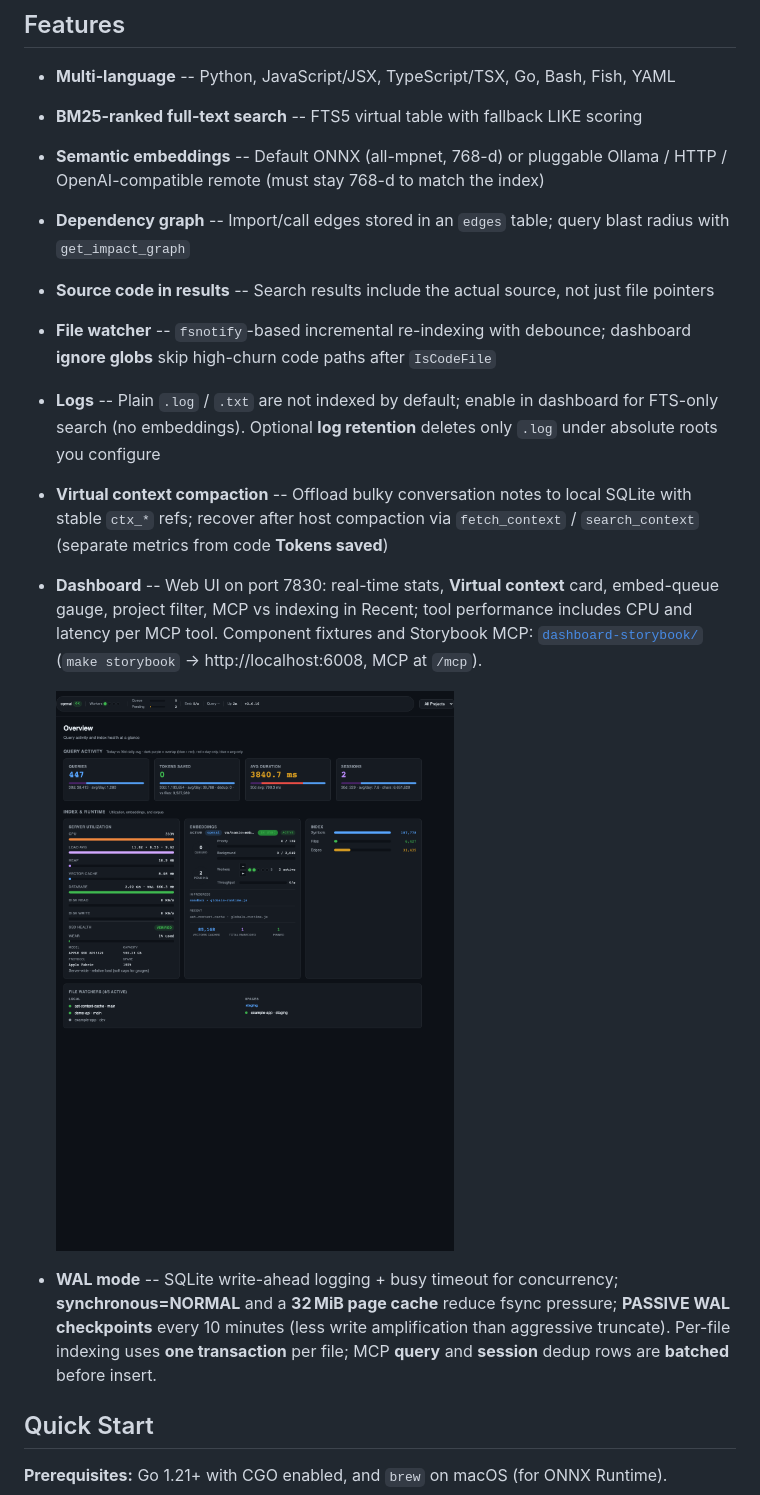
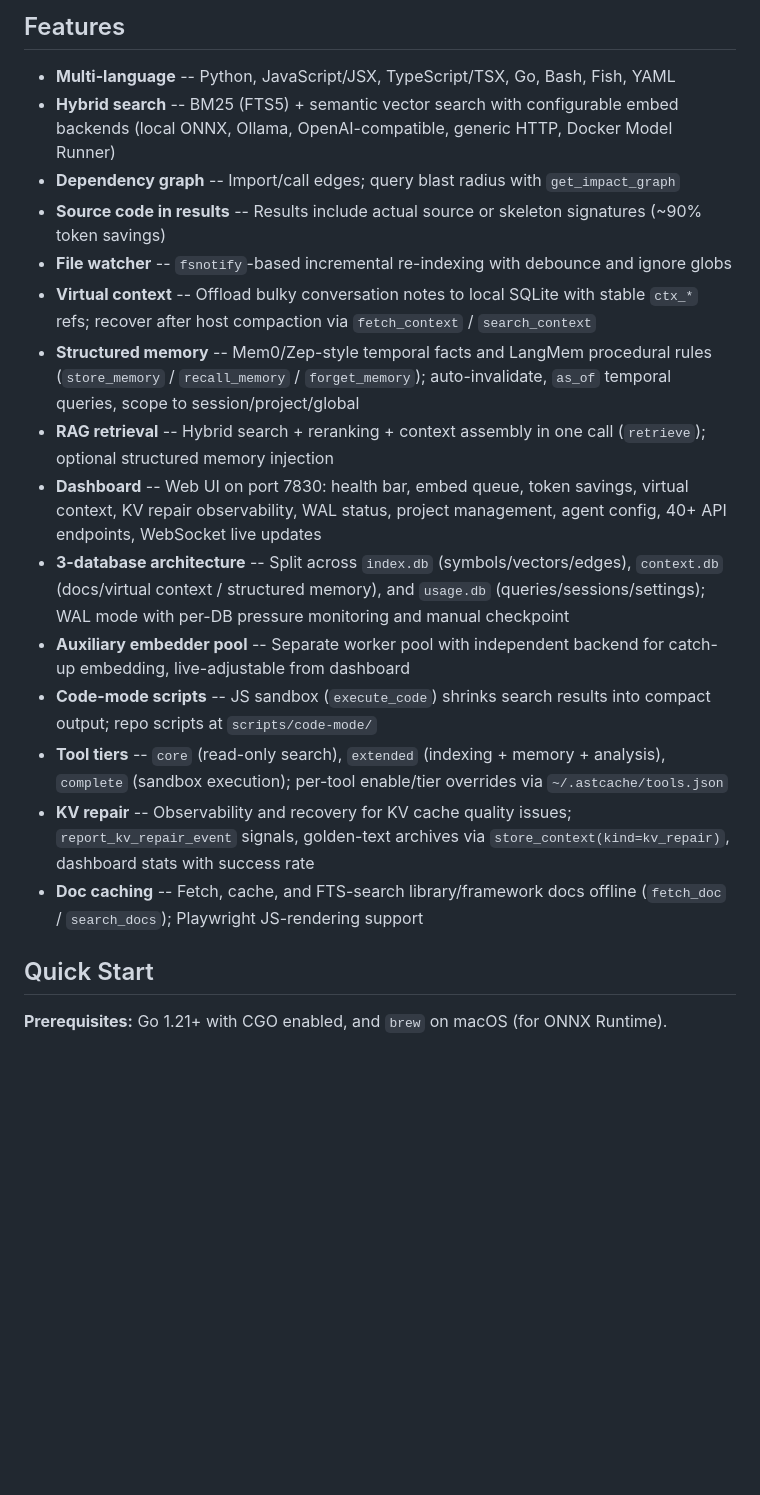
Before and after one commit to coma-toast/ast-context-cache, a Markdown page: README.md, the part around one of its changes. Rendered like a GitHub page; blank space fills up the shorter version.

```diff
--- a/README.md
+++ b/README.md
@@ -5,18 +5,20 @@ A local-first AST context engine for AI coding agents. Indexes your codebase int
 ## Features
 
 - **Multi-language** -- Python, JavaScript/JSX, TypeScript/TSX, Go, Bash, Fish, YAML
-- **BM25-ranked full-text search** -- FTS5 virtual table with fallback LIKE scoring
-- **Semantic embeddings** -- Default ONNX (all-mpnet, 768-d) or pluggable Ollama / HTTP / OpenAI-compatible remote (must stay 768-d to match the index)
-- **Dependency graph** -- Import/call edges stored in an `edges` table; query blast radius with `get_impact_graph`
-- **Source code in results** -- Search results include the actual source, not just file pointers
-- **File watcher** -- `fsnotify`-based incremental re-indexing with debounce; dashboard **ignore globs** skip high-churn code paths after `IsCodeFile`
-- **Logs** -- Plain `.log` / `.txt` are not indexed by default; enable in dashboard for FTS-only search (no embeddings). Optional **log retention** deletes only `.log` under absolute roots you configure
-- **Virtual context compaction** -- Offload bulky conversation notes to local SQLite with stable `ctx_*` refs; recover after host compaction via `fetch_context` / `search_context` (separate metrics from code **Tokens saved**)
-- **Dashboard** -- Web UI on port 7830: real-time stats, **Virtual context** card, embed-queue gauge, project filter, MCP vs indexing in Recent; tool performance includes CPU and latency per MCP tool. Component fixtures and Storybook MCP: [`dashboard-storybook/`](dashboard-storybook/README.md) (`make storybook` → http://localhost:6008, MCP at `/mcp`).
-
-  ![Operator dashboard — embeddings queue, health bar, and token stats (Storybook fixture)](docs/images/dashboard-overview.png)
-
-- **WAL mode** -- SQLite write-ahead logging + busy timeout for concurrency; **synchronous=NORMAL** and a **32 MiB page cache** reduce fsync pressure; **PASSIVE WAL checkpoints** every 10 minutes (less write amplification than aggressive truncate). Per-file indexing uses **one transaction** per file; MCP **query** and **session** dedup rows are **batched** before insert.
+- **Hybrid search** -- BM25 (FTS5) + semantic vector search with configurable embed backends (local ONNX, Ollama, OpenAI-compatible, generic HTTP, Docker Model Runner)
+- **Dependency graph** -- Import/call edges; query blast radius with `get_impact_graph`
+- **Source code in results** -- Results include actual source or skeleton signatures (~90% token savings)
+- **File watcher** -- `fsnotify`-based incremental re-indexing with debounce and ignore globs
+- **Virtual context** -- Offload bulky conversation notes to local SQLite with stable `ctx_*` refs; recover after host compaction via `fetch_context` / `search_context`
+- **Structured memory** -- Mem0/Zep-style temporal facts and LangMem procedural rules (`store_memory` / `recall_memory` / `forget_memory`); auto-invalidate, `as_of` temporal queries, scope to session/project/global
+- **RAG retrieval** -- Hybrid search + reranking + context assembly in one call (`retrieve`); optional structured memory injection
+- **Dashboard** -- Web UI on port 7830: health bar, embed queue, token savings, virtual context, KV repair observability, WAL status, project management, agent config, 40+ API endpoints, WebSocket live updates
+- **3-database architecture** -- Split across `index.db` (symbols/vectors/edges), `context.db` (docs/virtual context / structured memory), and `usage.db` (queries/sessions/settings); WAL mode with per-DB pressure monitoring and manual checkpoint
+- **Auxiliary embedder pool** -- Separate worker pool with independent backend for catch-up embedding, live-adjustable from dashboard
+- **Code-mode scripts** -- JS sandbox (`execute_code`) shrinks search results into compact output; repo scripts at `scripts/code-mode/`
+- **Tool tiers** -- `core` (read-only search), `extended` (indexing + memory + analysis), `complete` (sandbox execution); per-tool enable/tier overrides via `~/.astcache/tools.json`
+- **KV repair** -- Observability and recovery for KV cache quality issues; `report_kv_repair_event` signals, golden-text archives via `store_context(kind=kv_repair)`, dashboard stats with success rate
+- **Doc caching** -- Fetch, cache, and FTS-search library/framework docs offline (`fetch_doc` / `search_docs`); Playwright JS-rendering support
 
 ## Quick Start
 
```
Also changed, not shown: other parts of README.md (+26 -24 lines).
